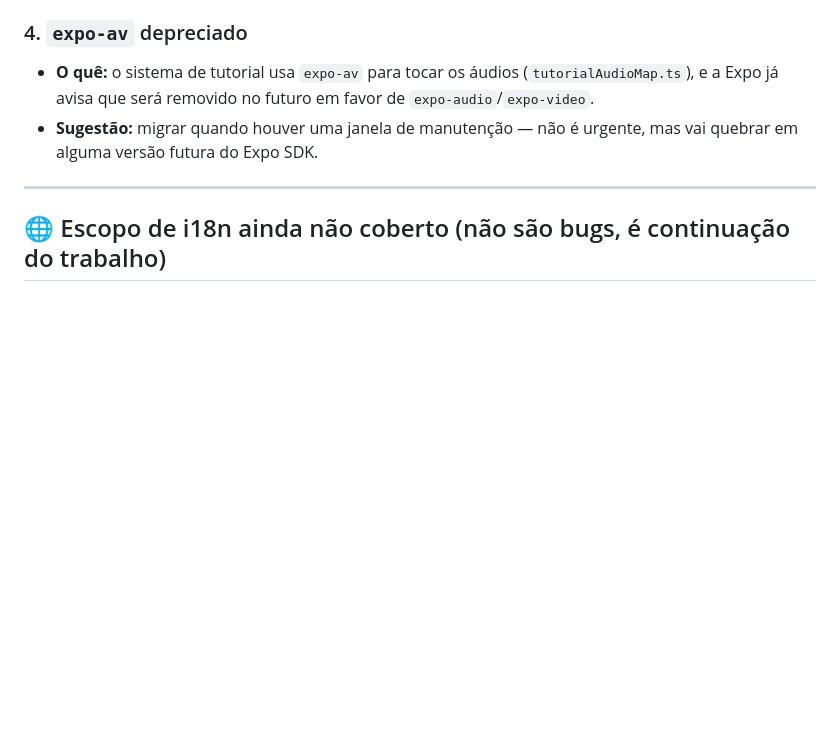
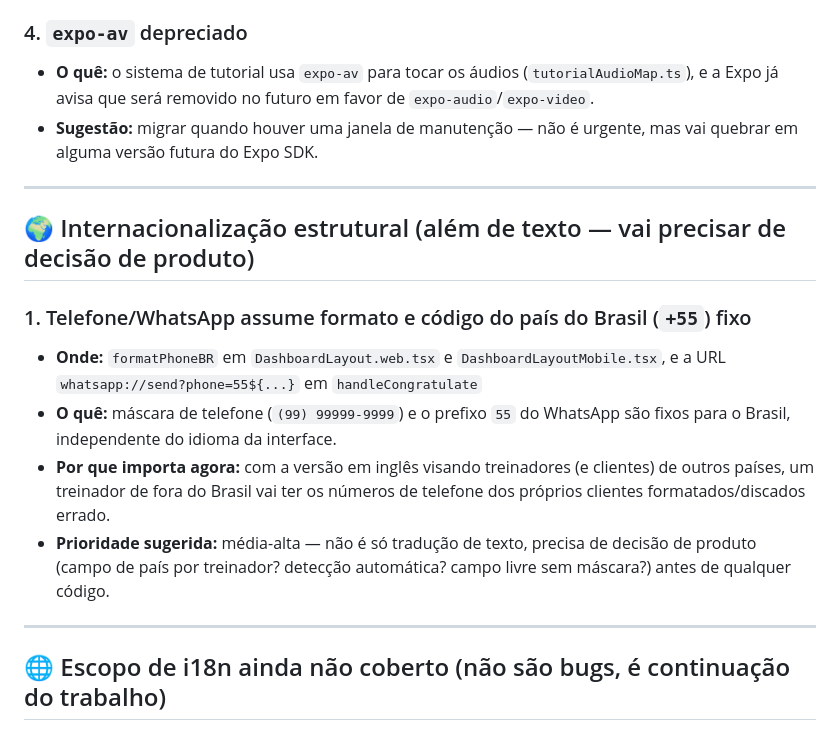
Before and after one commit to alzejones/vortex-primus-app, a Markdown page: PENDENCIAS_TECNICAS.md, the part around the change. Drawn GitHub-style; blank space fills up the shorter version.

Commit message:
docs: registra dependência de telefone/WhatsApp fixo no Brasil como pendência de internacionalização

```diff
--- a/PENDENCIAS_TECNICAS.md
+++ b/PENDENCIAS_TECNICAS.md
@@ -119,6 +119,23 @@ Não corrigir sem antes confirmar prioridade e frente dedicada.
 
 ---
 
+## 🌍 Internacionalização estrutural (além de texto — vai precisar de decisão de produto)
+
+### 1. Telefone/WhatsApp assume formato e código do país do Brasil (`+55`) fixo
+- **Onde:** `formatPhoneBR` em `DashboardLayout.web.tsx` e
+  `DashboardLayoutMobile.tsx`, e a URL
+  `whatsapp://send?phone=55${...}` em `handleCongratulate`
+- **O quê:** máscara de telefone (`(99) 99999-9999`) e o prefixo `55` do
+  WhatsApp são fixos para o Brasil, independente do idioma da interface.
+- **Por que importa agora:** com a versão em inglês visando treinadores
+  (e clientes) de outros países, um treinador de fora do Brasil vai ter
+  os números de telefone dos próprios clientes formatados/discados errado.
+- **Prioridade sugerida:** média-alta — não é só tradução de texto, precisa
+  de decisão de produto (campo de país por treinador? detecção automática?
+  campo livre sem máscara?) antes de qualquer código.
+
+---
+
 ## 🌐 Escopo de i18n ainda não coberto (não são bugs, é continuação do trabalho)
 
 - `OBJECTIVE_LABELS` e `ACTIVITY_LABELS` (`utils/dietCalculations.ts`) — usados
```
